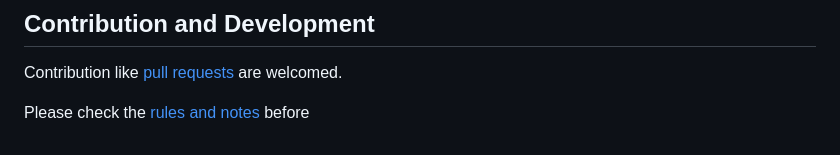
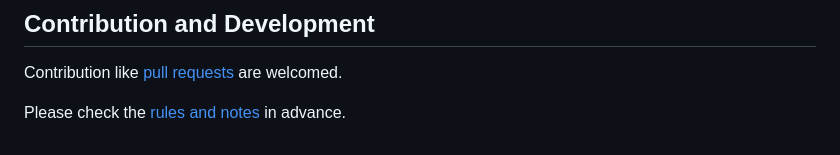
Before and after one commit to boray-tw/gt-course, a Markdown page: README.md, the part around the change. GitHub-like rendering.

Commit message:
misc(main-readme): fix past tense in an imperative

```diff
--- a/README.md
+++ b/README.md
@@ -133,4 +133,4 @@ For content correctness related problems (like misleading definitions) or supple
 
 Contribution like [pull requests](https://github.com/coding-ray/gt-course/pulls) are welcomed.
 
-Please check the [rules and notes](doc/dev-notes.md) before
+Please check the [rules and notes](doc/dev-notes.md) in advance.
```
